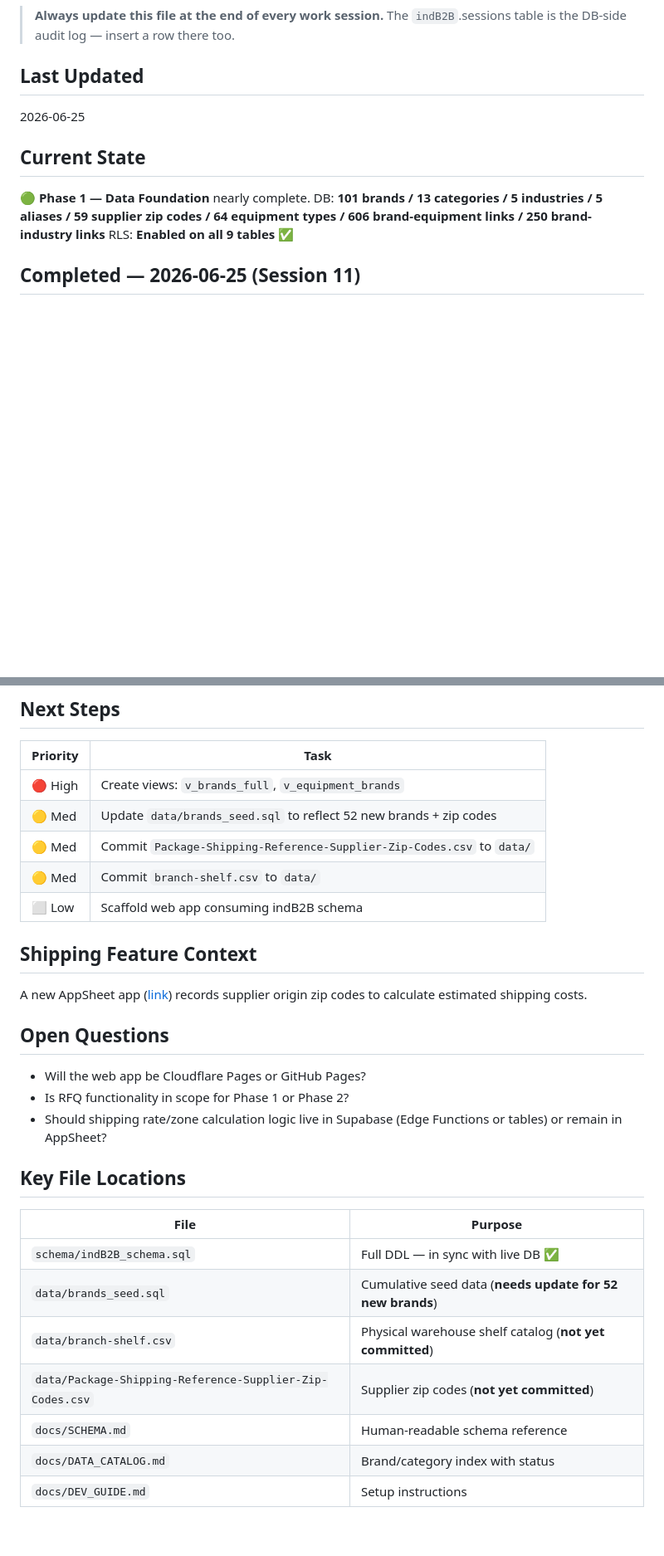
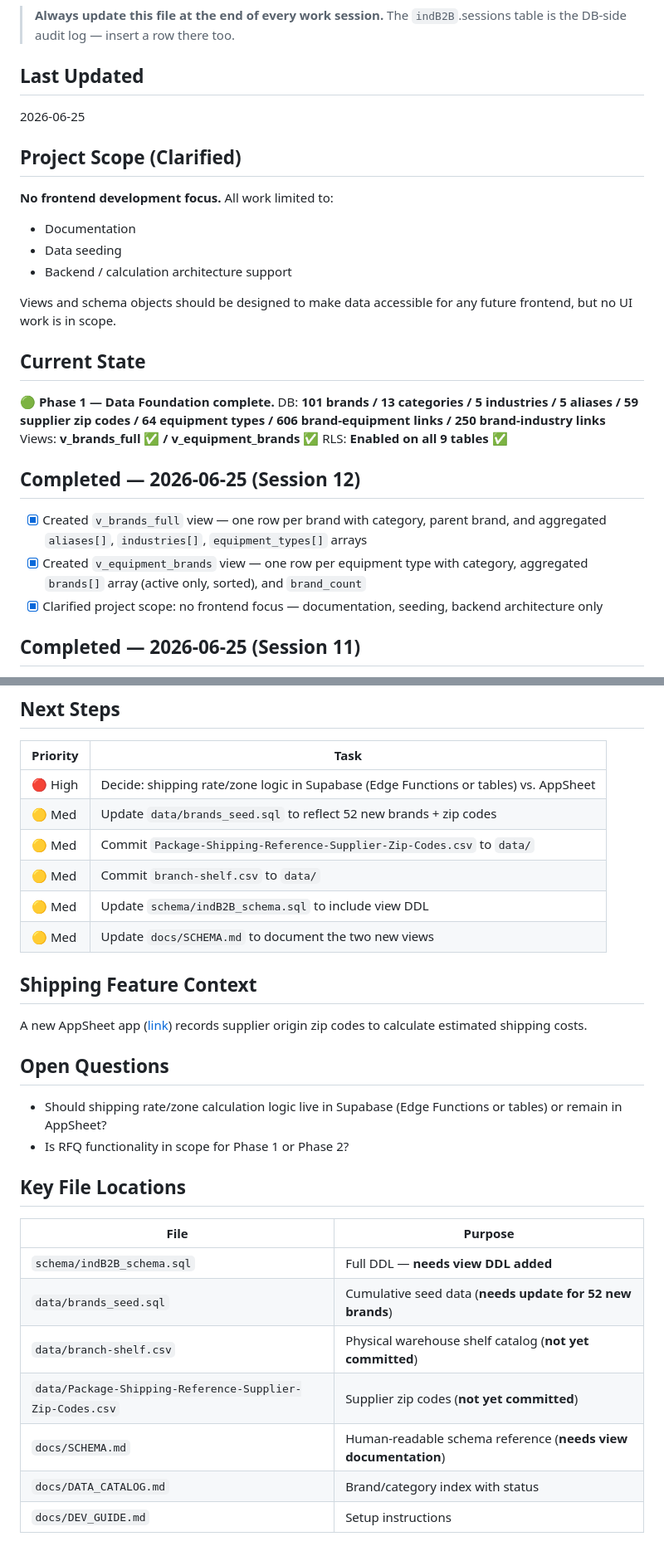
Before and after one commit to andredavisme/industrial-maintenance-b2b, a Markdown page: docs/SESSION_HANDOFF.md, 2 parts joined by grey strips. Shown at 83% size. Drawn GitHub-style; blank space fills up the shorter version.

Commit message:
docs: session handoff update 2026-06-25

```diff
--- a/docs/SESSION_HANDOFF.md
+++ b/docs/SESSION_HANDOFF.md
@@ -6,10 +6,24 @@
 ## Last Updated
 2026-06-25
 
+## Project Scope (Clarified)
+**No frontend development focus.** All work limited to:
+- Documentation
+- Data seeding
+- Backend / calculation architecture support
+
+Views and schema objects should be designed to make data accessible for any future frontend, but no UI work is in scope.
+
 ## Current State
-🟢 **Phase 1 — Data Foundation** nearly complete.
+🟢 **Phase 1 — Data Foundation complete.**
 DB: **101 brands / 13 categories / 5 industries / 5 aliases / 59 supplier zip codes / 64 equipment types / 606 brand-equipment links / 250 brand-industry links**
+Views: **v_brands_full ✅ / v_equipment_brands ✅**
 RLS: **Enabled on all 9 tables ✅**
+
+## Completed — 2026-06-25 (Session 12)
+- [x] Created `v_brands_full` view — one row per brand with category, parent brand, and aggregated `aliases[]`, `industries[]`, `equipment_types[]` arrays
+- [x] Created `v_equipment_brands` view — one row per equipment type with category, aggregated `brands[]` array (active only, sorted), and `brand_count`
+- [x] Clarified project scope: no frontend focus — documentation, seeding, backend architecture only
 
 ## Completed — 2026-06-25 (Session 11)
 - [x] Seeded `brand_industry_links` — 250 rows total
@@ -54,28 +59,28 @@ RLS: **Enabled on all 9 tables ✅**
 
 | Priority | Task |
 |----------|------|
-| 🔴 High | Create views: `v_brands_full`, `v_equipment_brands` |
+| 🔴 High | Decide: shipping rate/zone logic in Supabase (Edge Functions or tables) vs. AppSheet |
 | 🟡 Med  | Update `data/brands_seed.sql` to reflect 52 new brands + zip codes |
 | 🟡 Med  | Commit `Package-Shipping-Reference-Supplier-Zip-Codes.csv` to `data/` |
 | 🟡 Med  | Commit `branch-shelf.csv` to `data/` |
-| ⬜ Low  | Scaffold web app consuming indB2B schema |
+| 🟡 Med  | Update `schema/indB2B_schema.sql` to include view DDL |
+| 🟡 Med  | Update `docs/SCHEMA.md` to document the two new views |
 
 ## Shipping Feature Context
 A new AppSheet app ([link](https://www.appsheet.com/start/226daf34-cd2d-4d03-b9cd-9b0dd7ea3fe8)) records supplier origin zip codes to calculate estimated shipping costs.
 
 ## Open Questions
-- Will the web app be Cloudflare Pages or GitHub Pages?
+- Should shipping rate/zone calculation logic live in Supabase (Edge Functions or tables) or remain in AppSheet?
 - Is RFQ functionality in scope for Phase 1 or Phase 2?
-- Should shipping rate/zone calculation logic live in Supabase (Edge Functions or tables) or remain in AppSheet?
 
 ## Key File Locations
 
 | File | Purpose |
 |------|---------|
-| `schema/indB2B_schema.sql` | Full DDL — in sync with live DB ✅ |
+| `schema/indB2B_schema.sql` | Full DDL — **needs view DDL added** |
 | `data/brands_seed.sql` | Cumulative seed data (**needs update for 52 new brands**) |
 | `data/branch-shelf.csv` | Physical warehouse shelf catalog (**not yet committed**) |
 | `data/Package-Shipping-Reference-Supplier-Zip-Codes.csv` | Supplier zip codes (**not yet committed**) |
-| `docs/SCHEMA.md` | Human-readable schema reference |
+| `docs/SCHEMA.md` | Human-readable schema reference (**needs view documentation**) |
 | `docs/DATA_CATALOG.md` | Brand/category index with status |
 | `docs/DEV_GUIDE.md` | Setup instructions |
```
Also changed, not shown: other parts of docs/SESSION_HANDOFF.md (+0 -9 lines).
